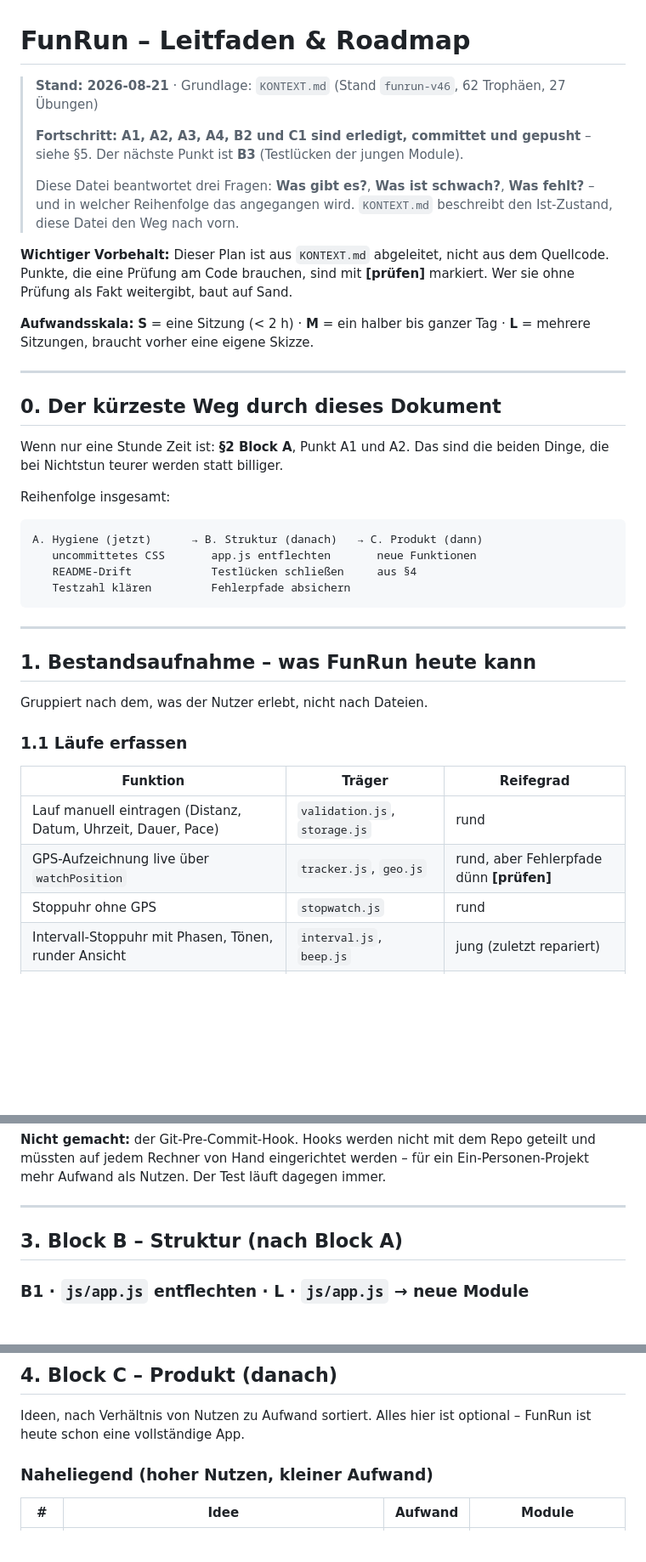
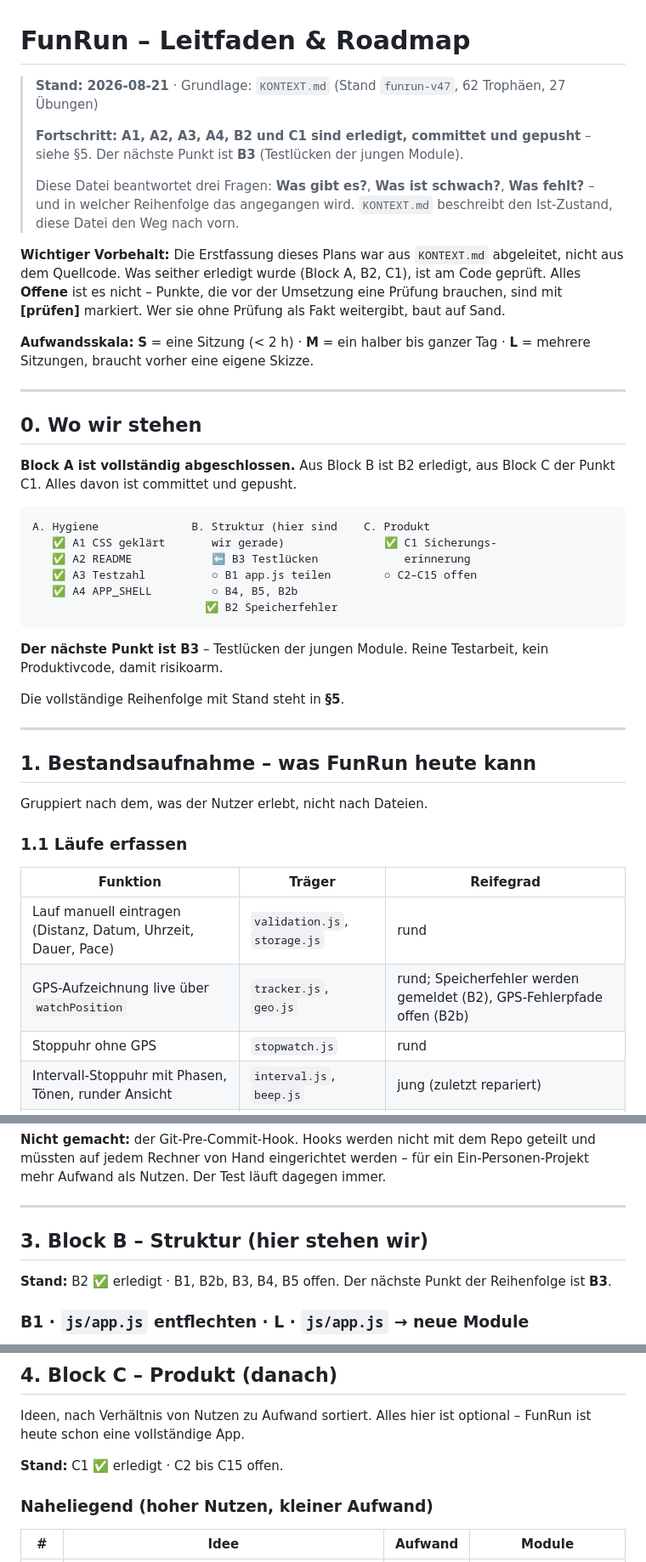
Before and after one commit to DerTimsIstDa/Laufapp, a Markdown page: ROADMAP.md, 3 parts joined by grey strips. Shown at 85% size. GitHub-like rendering; blank space fills up the shorter version.

````diff
--- a/ROADMAP.md
+++ b/ROADMAP.md
@@ -1,6 +1,6 @@
 # FunRun – Leitfaden & Roadmap
 
-> **Stand: 2026-08-21** · Grundlage: `KONTEXT.md` (Stand `funrun-v46`, 62 Trophäen, 27 Übungen)
+> **Stand: 2026-08-21** · Grundlage: `KONTEXT.md` (Stand `funrun-v47`, 62 Trophäen, 27 Übungen)
 >
 > **Fortschritt: A1, A2, A3, A4, B2 und C1 sind erledigt, committet und
 > gepusht** – siehe §5. Der nächste Punkt ist **B3** (Testlücken der jungen
@@ -10,28 +10,35 @@
 > **Was fehlt?** – und in welcher Reihenfolge das angegangen wird.
 > `KONTEXT.md` beschreibt den Ist-Zustand, diese Datei den Weg nach vorn.
 
-**Wichtiger Vorbehalt:** Dieser Plan ist aus `KONTEXT.md` abgeleitet, nicht aus
-dem Quellcode. Punkte, die eine Prüfung am Code brauchen, sind mit **[prüfen]**
-markiert. Wer sie ohne Prüfung als Fakt weitergibt, baut auf Sand.
+**Wichtiger Vorbehalt:** Die Erstfassung dieses Plans war aus `KONTEXT.md`
+abgeleitet, nicht aus dem Quellcode. Was seither erledigt wurde (Block A, B2,
+C1), ist am Code geprüft. Alles **Offene** ist es nicht – Punkte, die vor der
+Umsetzung eine Prüfung brauchen, sind mit **[prüfen]** markiert. Wer sie ohne
+Prüfung als Fakt weitergibt, baut auf Sand.
 
 **Aufwandsskala:** **S** = eine Sitzung (< 2 h) · **M** = ein halber bis ganzer
 Tag · **L** = mehrere Sitzungen, braucht vorher eine eigene Skizze.
 
 ---
 
-## 0. Der kürzeste Weg durch dieses Dokument
+## 0. Wo wir stehen
 
-Wenn nur eine Stunde Zeit ist: **§2 Block A**, Punkt A1 und A2. Das sind die
-beiden Dinge, die bei Nichtstun teurer werden statt billiger.
-
-Reihenfolge insgesamt:
+**Block A ist vollständig abgeschlossen.** Aus Block B ist B2 erledigt, aus
+Block C der Punkt C1. Alles davon ist committet und gepusht.
 
 ```
-A. Hygiene (jetzt)      → B. Struktur (danach)   → C. Produkt (dann)
-   uncommittetes CSS       app.js entflechten       neue Funktionen
-   README-Drift            Testlücken schließen     aus §4
-   Testzahl klären         Fehlerpfade absichern
+A. Hygiene              B. Struktur (hier sind    C. Produkt
+   ✅ A1 CSS geklärt       wir gerade)               ✅ C1 Sicherungs-
+   ✅ A2 README            ⬅ B3 Testlücken             erinnerung
+   ✅ A3 Testzahl          ○ B1 app.js teilen        ○ C2–C15 offen
+   ✅ A4 APP_SHELL         ○ B4, B5, B2b
+                          ✅ B2 Speicherfehler
 ```
+
+**Der nächste Punkt ist B3** – Testlücken der jungen Module. Reine Testarbeit,
+kein Produktivcode, damit risikoarm.
+
+Die vollständige Reihenfolge mit Stand steht in **§5**.
 
 ---
 
@@ -44,7 +51,7 @@ Gruppiert nach dem, was der Nutzer erlebt, nicht nach Dateien.
 | Funktion | Träger | Reifegrad |
 |---|---|---|
 | Lauf manuell eintragen (Distanz, Datum, Uhrzeit, Dauer, Pace) | `validation.js`, `storage.js` | rund |
-| GPS-Aufzeichnung live über `watchPosition` | `tracker.js`, `geo.js` | rund, aber Fehlerpfade dünn **[prüfen]** |
+| GPS-Aufzeichnung live über `watchPosition` | `tracker.js`, `geo.js` | rund; Speicherfehler werden gemeldet (B2), GPS-Fehlerpfade offen (B2b) |
 | Stoppuhr ohne GPS | `stopwatch.js` | rund |
 | Intervall-Stoppuhr mit Phasen, Tönen, runder Ansicht | `interval.js`, `beep.js` | jung (zuletzt repariert) |
 | Tastensperre während der Aufzeichnung | `lock.js` | rund |
@@ -179,7 +191,10 @@ Ein-Personen-Projekt mehr Aufwand als Nutzen. Der Test läuft dagegen immer.
 
 ---
 
-## 3. Block B – Struktur (nach Block A)
+## 3. Block B – Struktur (hier stehen wir)
+
+**Stand:** B2 ✅ erledigt · B1, B2b, B3, B4, B5 offen. Der nächste Punkt der
+Reihenfolge ist **B3**.
 
 ### B1 · `js/app.js` entflechten · **L** · `js/app.js` → neue Module
 
@@ -313,6 +328,8 @@ auf dem dunklen Hintergrund, `prefers-reduced-motion` für Animationen. **[prüf
 Ideen, nach Verhältnis von Nutzen zu Aufwand sortiert. Alles hier ist optional –
 FunRun ist heute schon eine vollständige App.
 
+**Stand:** C1 ✅ erledigt · C2 bis C15 offen.
+
 ### Naheliegend (hoher Nutzen, kleiner Aufwand)
 
 | # | Idee | Aufwand | Module |
````
Also changed, not shown: other parts of ROADMAP.md (+41 -9 lines), KONTEXT.md (+15 -5 lines).
